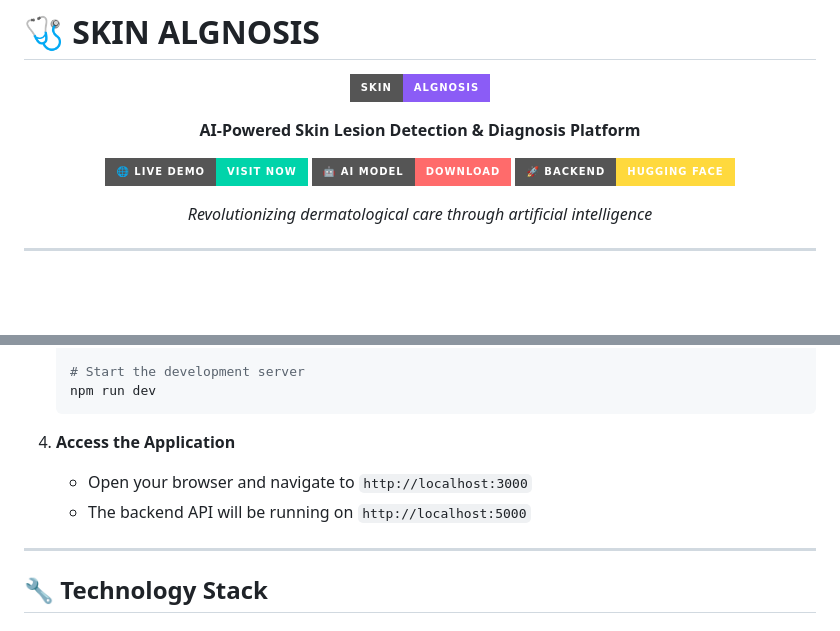
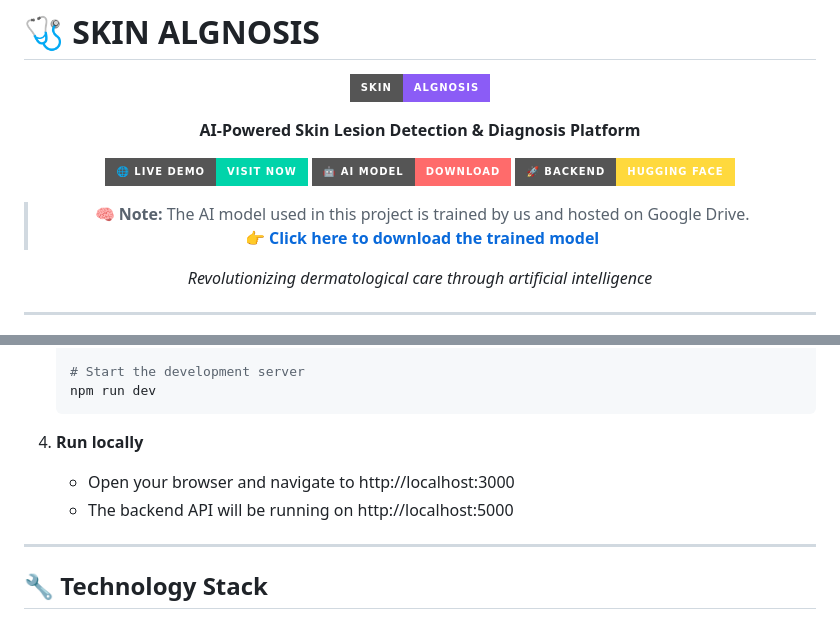
Before and after one commit to YashGoyal06/SKIN-LESIONS, a Markdown page: README.md, 2 parts joined by grey strips. Drawn GitHub-style; badges without logos; blank space fills up the shorter version.

````diff
--- a/README.md
+++ b/README.md
@@ -9,6 +9,8 @@
 [![Live Demo](https://img.shields.io/badge/🌐_Live_Demo-Visit_Now-00D4AA?style=for-the-badge)](https://skinalgnosis.vercel.app/)
 [![Model](https://img.shields.io/badge/🤖_AI_Model-Download-FF6B6B?style=for-the-badge)](https://drive.google.com/file/d/1vzNYR_Z4WYRKQQYGRvQ6PgTFs2k60k7Z/view?usp=sharing)
 [![Backend](https://img.shields.io/badge/🚀_Backend-Hugging_Face-FFD93D?style=for-the-badge)](https://huggingface.co/spaces/yashgoyal06/backend/tree/main)
+> 🧠 **Note:** The AI model used in this project is trained by us and hosted on Google Drive.
+> 👉 [**Click here to download the trained model**](https://drive.google.com/file/d/1vzNYR_Z4WYRKQQYGRvQ6PgTFs2k60k7Z/view?usp=sharing)
 
 *Revolutionizing dermatological care through artificial intelligence*
 
@@ -123,10 +125,9 @@ Our AI model is trained to detect and analyze the following skin conditions:
    npm run dev
    ```
 
-4. **Access the Application**
-   - Open your browser and navigate to `http://localhost:3000`
-   - The backend API will be running on `http://localhost:5000`
-
+4. **Run locally**
+   - Open your browser and navigate to http://localhost:3000
+   - The backend API will be running on http://localhost:5000
 ---
 
 ## 🔧 Technology Stack
````
